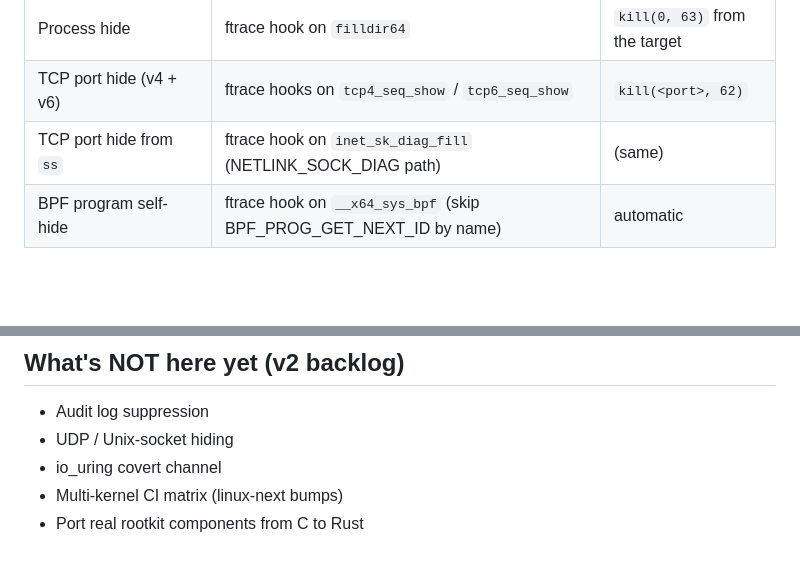
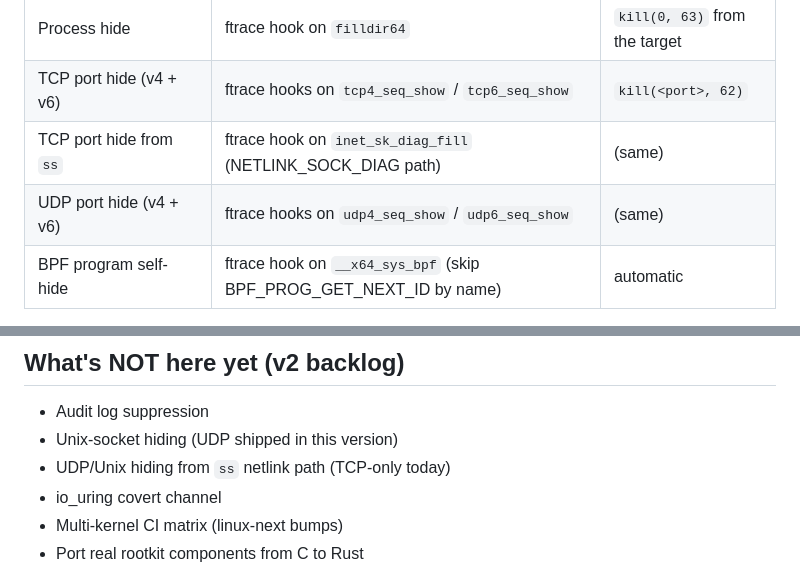
Before and after one commit to exec/rootkat, a Markdown page: README.md, 2 parts joined by grey strips. Rendered like a GitHub page; blank space fills up the shorter version.

Commit message:
docs: UDP port hiding shipped; update v2 backlog

```diff
--- a/README.md
+++ b/README.md
@@ -18,6 +18,7 @@ v0.2 — six rootkit features verified end-to-end against Linux 7.0 in CI:
 | Process hide                | ftrace hook on `filldir64`                   | `kill(0, 63)` from the target |
 | TCP port hide (v4 + v6)     | ftrace hooks on `tcp4_seq_show` / `tcp6_seq_show` | `kill(<port>, 62)`     |
 | TCP port hide from `ss`     | ftrace hook on `inet_sk_diag_fill` (NETLINK_SOCK_DIAG path) | (same)        |
+| UDP port hide (v4 + v6)     | ftrace hooks on `udp4_seq_show` / `udp6_seq_show` | (same)                 |
 | BPF program self-hide       | ftrace hook on `__x64_sys_bpf` (skip BPF_PROG_GET_NEXT_ID by name) | automatic |
 
 All techniques are documented in `docs/threat-model.md` with their detection
@@ -84,7 +85,8 @@ reads the threat model can build a detector for rootkat in an afternoon.
 ## What's NOT here yet (v2 backlog)
 
 - Audit log suppression
-- UDP / Unix-socket hiding
+- Unix-socket hiding (UDP shipped in this version)
+- UDP/Unix hiding from `ss` netlink path (TCP-only today)
 - io_uring covert channel
 - Multi-kernel CI matrix (linux-next bumps)
 - Port real rootkit components from C to Rust
```
Also changed, not shown: docs/threat-model.md (+6 -4 lines).
